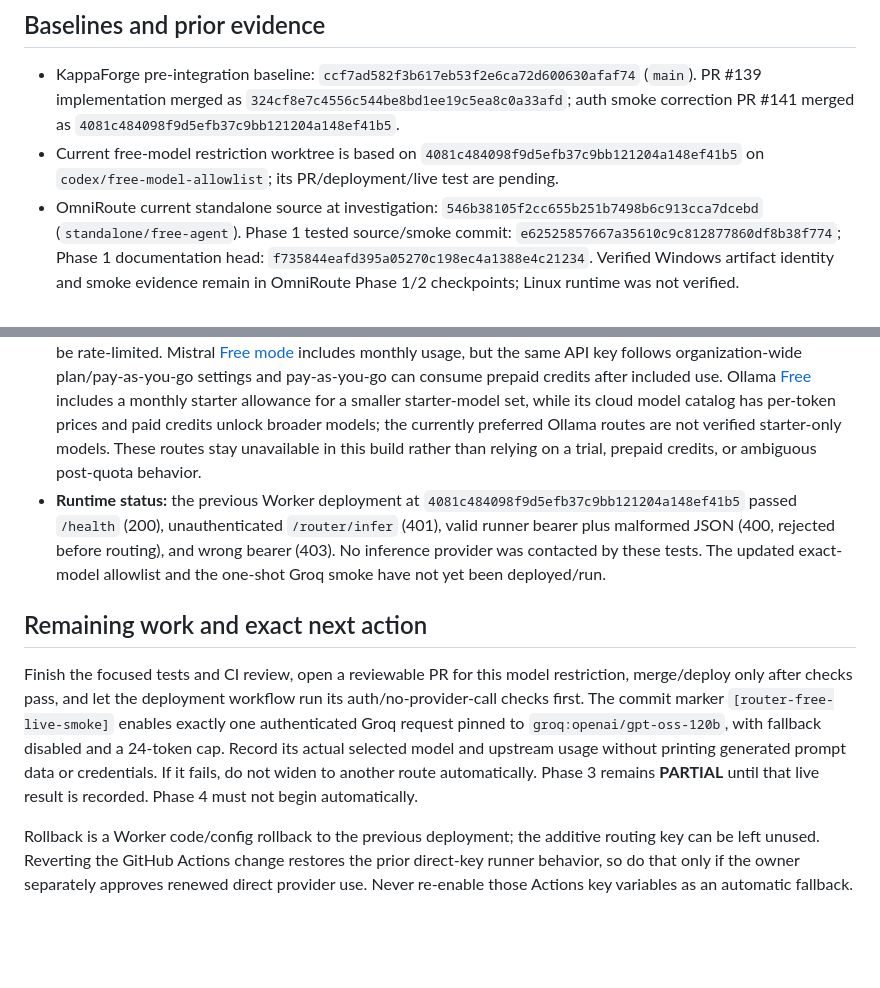
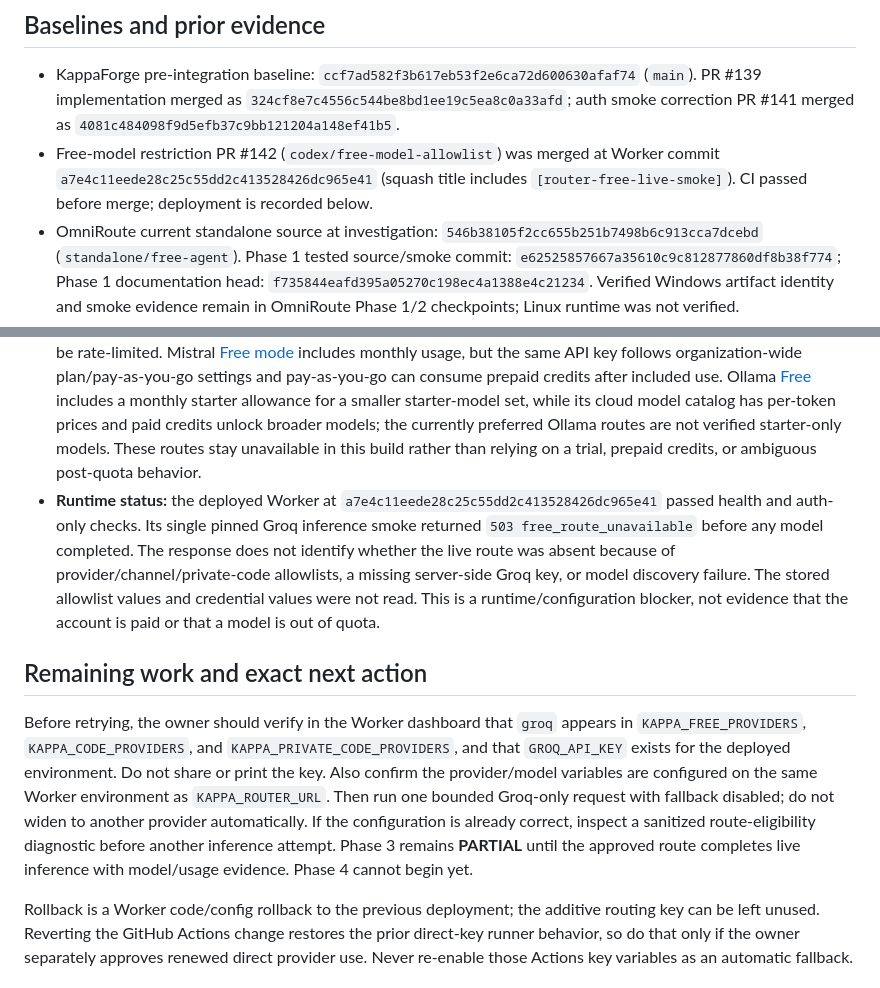
Before and after one commit to onlykappa/KappaForge, a Markdown page: docs/integration/OMNIROUTE-PHASE3-CHECKPOINT.md, 2 parts joined by grey strips. Drawn GitHub-style; blank space fills up the shorter version.

```diff
--- a/docs/integration/OMNIROUTE-PHASE3-CHECKPOINT.md
+++ b/docs/integration/OMNIROUTE-PHASE3-CHECKPOINT.md
@@ -10,7 +10,7 @@ The owner replaced Phase 2's persistent Linux-host prerequisite with selective i
 ## Baselines and prior evidence
 
 - KappaForge pre-integration baseline: `ccf7ad582f3b617eb53f2e6ca72d600630afaf74` (`main`). PR #139 implementation merged as `324cf8e7c4556c544be8bd1ee19c5ea8c0a33afd`; auth smoke correction PR #141 merged as `4081c484098f9d5efb37c9bb121204a148ef41b5`.
-- Current free-model restriction worktree is based on `4081c484098f9d5efb37c9bb121204a148ef41b5` on `codex/free-model-allowlist`; its PR/deployment/live test are pending.
+- Free-model restriction PR #142 (`codex/free-model-allowlist`) was merged at Worker commit `a7e4c11eede28c25c55dd2c413528426dc965e41` (squash title includes `[router-free-live-smoke]`). CI passed before merge; deployment is recorded below.
 - OmniRoute current standalone source at investigation: `546b38105f2cc655b251b7498b6c913cca7dcebd` (`standalone/free-agent`). Phase 1 tested source/smoke commit: `e62525857667a35610c9c812877860df8b38f774`; Phase 1 documentation head: `f735844eafd395a05270c198ec4a1388e4c21234`. Verified Windows artifact identity and smoke evidence remain in OmniRoute Phase 1/2 checkpoints; Linux runtime was not verified.
 - OmniRoute Phase 2 partial handoff: draft PR #12, head `79560333`, with standalone deployment templates only. Draft PRs #10 and #11 remain untouched. KappaForge draft PR #133 was pre-existing and left untouched.
 - Existing KappaForge routing registry: `config/providers.json`, loaded by both Worker JavaScript and Python runner. Existing app data, authorization, task recovery, and Durable Object storage remain in place.
@@ -59,10 +61,10 @@ Laptop-independent gateway hosting is not a goal of this architecture. Laptop-in
 - **Owner-confirmed:** the configured Groq, NVIDIA, Gemini, Mistral, and Ollama keys belong to free accounts. This confirms account tier by owner statement; this session did not inspect account billing consoles or reveal/read key values.
 - **Independently verified:** Groq's [rate limits](https://console.groq.com/docs/rate-limits) page lists org-level Free Plan limits; the enabled `openai/gpt-oss-120b` allowance is 30 RPM, 1,000 RPD, 8K TPM, and 200K TPD, with 429 on limit exhaustion. Exact organization limits can vary. Google's [pricing](https://ai.google.dev/gemini-api/docs/pricing) lists `gemini-3.1-flash-lite` text input/output at no charge on the Free Tier; request/token/day quotas are model- and project-specific, visible in AI Studio, and free requests reset daily at midnight Pacific ([quota details](https://ai.google.dev/gemini-api/docs/rate-limits)). The Worker enforces a 100-request/day shared gateway cap and a 20/minute cap in addition to provider quotas.
 - **Excluded from runtime routing:** NVIDIA [API Trial Terms](https://assets.ngc.nvidia.com/products/api-catalog/legal/NVIDIA%20API%20Trial%20Terms%20of%20Service.pdf) describe limited-time, evaluation-only access, usage limits/credits, and prohibit production use without subscription; NVIDIA's [catalog](https://build.nvidia.com/meta/llama-3.2-90b-vision-instruct/deploy) also warns free endpoints may be rate-limited. Mistral [Free mode](https://docs.mistral.ai/admin/billing-usage/usage-limits) includes monthly usage, but the same API key follows organization-wide plan/pay-as-you-go settings and pay-as-you-go can consume prepaid credits after included use. Ollama [Free](https://ollama.com/pricing) includes a monthly starter allowance for a smaller starter-model set, while its cloud model catalog has per-token prices and paid credits unlock broader models; the currently preferred Ollama routes are not verified starter-only models. These routes stay unavailable in this build rather than relying on a trial, prepaid credits, or ambiguous post-quota behavior.
-- **Runtime status:** the previous Worker deployment at `4081c484098f9d5efb37c9bb121204a148ef41b5` passed `/health` (200), unauthenticated `/router/infer` (401), valid runner bearer plus malformed JSON (400, rejected before routing), and wrong bearer (403). No inference provider was contacted by these tests. The updated exact-model allowlist and the one-shot Groq smoke have not yet been deployed/run.
+- **Runtime status:** the deployed Worker at `a7e4c11eede28c25c55dd2c413528426dc965e41` passed health and auth-only checks. Its single pinned Groq inference smoke returned `503 free_route_unavailable` before any model completed. The response does not identify whether the live route was absent because of provider/channel/private-code allowlists, a missing server-side Groq key, or model discovery failure. The stored allowlist values and credential values were not read. This is a runtime/configuration blocker, not evidence that the account is paid or that a model is out of quota.
 
 ## Remaining work and exact next action
 
-Finish the focused tests and CI review, open a reviewable PR for this model restriction, merge/deploy only after checks pass, and let the deployment workflow run its auth/no-provider-call checks first. The commit marker `[router-free-live-smoke]` enables exactly one authenticated Groq request pinned to `groq:openai/gpt-oss-120b`, with fallback disabled and a 24-token cap. Record its actual selected model and upstream usage without printing generated prompt data or credentials. If it fails, do not widen to another route automatically. Phase 3 remains **PARTIAL** until that live result is recorded. Phase 4 must not begin automatically.
+Before retrying, the owner should verify in the Worker dashboard that `groq` appears in `KAPPA_FREE_PROVIDERS`, `KAPPA_CODE_PROVIDERS`, and `KAPPA_PRIVATE_CODE_PROVIDERS`, and that `GROQ_API_KEY` exists for the deployed environment. Do not share or print the key. Also confirm the provider/model variables are configured on the same Worker environment as `KAPPA_ROUTER_URL`. Then run one bounded Groq-only request with fallback disabled; do not widen to another provider automatically. If the configuration is already correct, inspect a sanitized route-eligibility diagnostic before another inference attempt. Phase 3 remains **PARTIAL** until the approved route completes live inference with model/usage evidence. Phase 4 cannot begin yet.
 
 Rollback is a Worker code/config rollback to the previous deployment; the additive routing key can be left unused. Reverting the GitHub Actions change restores the prior direct-key runner behavior, so do that only if the owner separately approves renewed direct provider use. Never re-enable those Actions key variables as an automatic fallback.
```
Also changed, not shown: other parts of docs/integration/OMNIROUTE-PHASE3-CHECKPOINT.md (+8 -6 lines).
